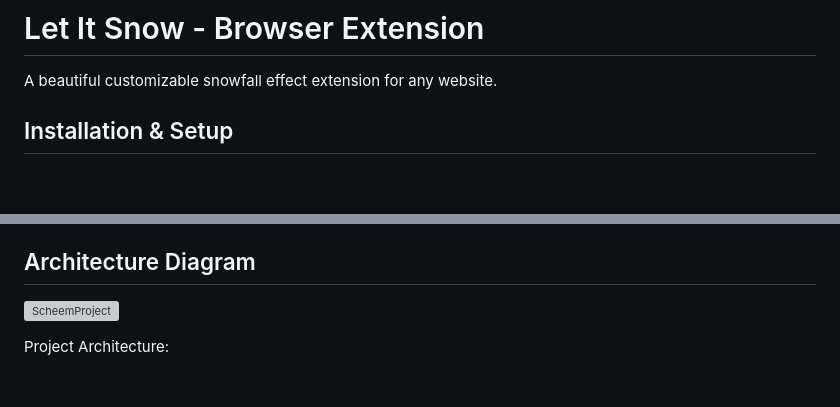
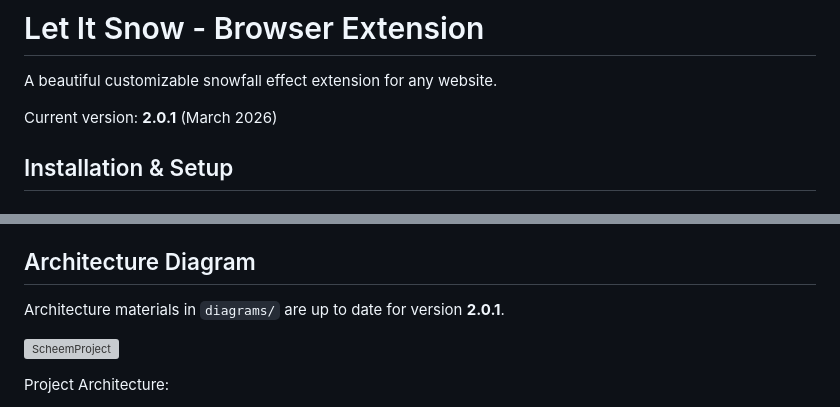
Before and after one commit to MirrorAzure/Let-It-Snow, a Markdown page: README.md, 2 parts joined by grey strips. Drawn GitHub-style; blank space fills up the shorter version; grey boxes are pictures that could not be loaded.

```diff
--- a/README.md
+++ b/README.md
@@ -1,6 +1,8 @@
 # Let It Snow - Browser Extension
 
 A beautiful customizable snowfall effect extension for any website.
+
+Current version: **2.0.1** (March 2026)
 
 ## Installation & Setup
 
@@ -68,6 +70,8 @@ Use these if you want to regenerate specific artifacts after a build.
 5. Select the `dist/chrome` folder from your project
 
 ## Architecture Diagram
+
+Architecture materials in `diagrams/` are up to date for version **2.0.1**.
 
 ![ScheemProject](./diagrams/architecture.drawio.svg)
 
```
Also changed, not shown: diagrams/architecture.md (+2 -1 lines).
